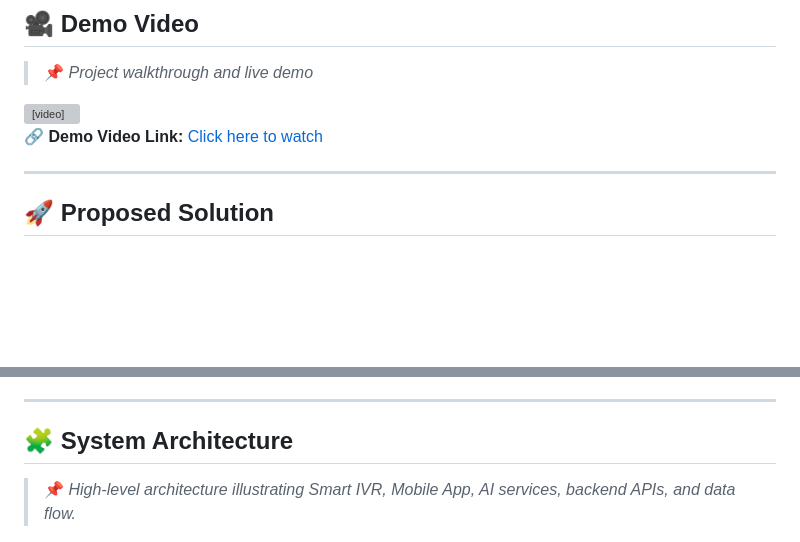
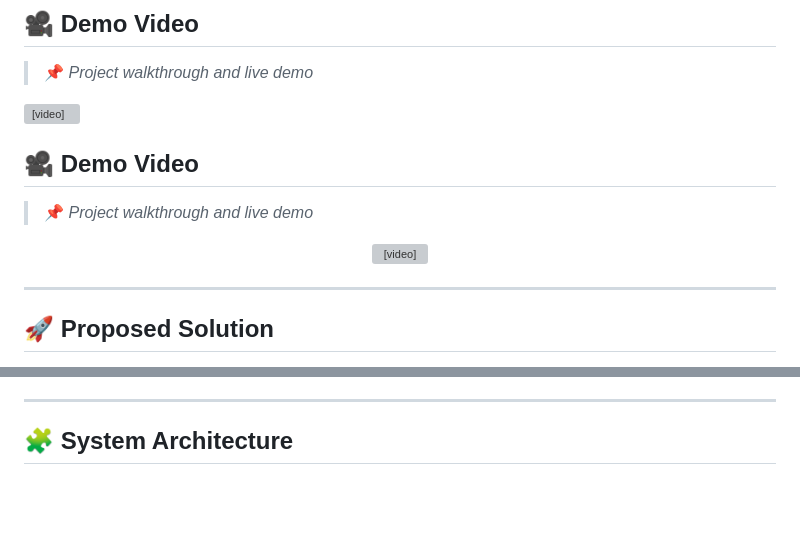
Before and after one commit to vedikapatil6/Niti-Nidhi-App, a Markdown page: README.md, 2 parts joined by grey strips. Rendered like a GitHub page; blank space fills up the shorter version; grey boxes are pictures that could not be loaded.

```diff
--- a/README.md
+++ b/README.md
@@ -26,7 +26,15 @@ Your browser does not support the video tag.
 </video>
 
 <!-- Option 2: External link -->
-🔗 **Demo Video Link:** [Click here to watch](VIDEO_LINK_HERE)
+## 🎥 Demo Video
+
+> 📌 *Project walkthrough and live demo*
+
+<p align="center">
+  <video src="demo_video.mp4" controls width="90%">
+    Your browser does not support the video tag.
+  </video>
+</p>
 
 ---
 
@@ -91,7 +99,6 @@ By combining proactive AI assistance, unified service tracking, offline-first wo
 
 ## 🧩 System Architecture
 
-> 📌 *High-level architecture illustrating Smart IVR, Mobile App, AI services, backend APIs, and data flow.*
 
 <p align="center">
   <img src="system_architecture.jpeg" alt="System Architecture Diagram" width="90%">
```
